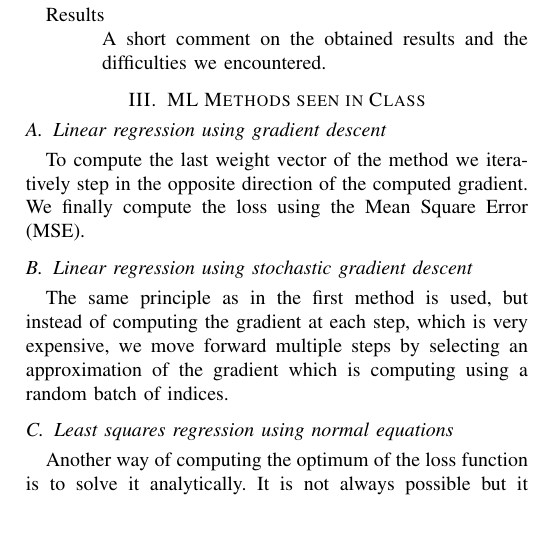
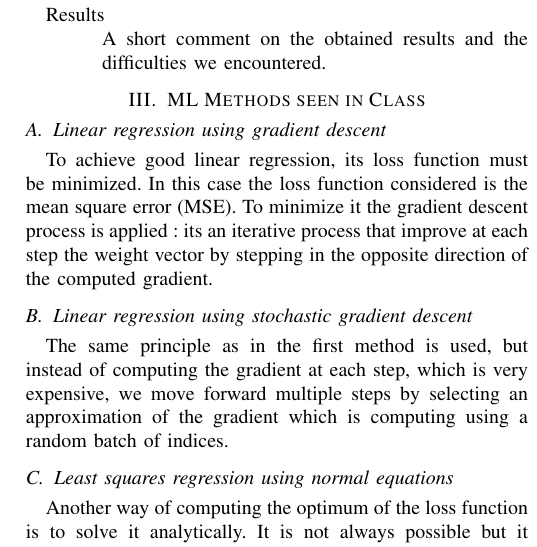
Before and after one commit to epflProjects/MachineLearning, a LaTeX paper (Report/report.tex): part of one column of page 1 of 2, cut so that both start at the same text, the shorter picture padded with empty space. Compiled offline with pdfLaTeX.

Commit message:
First version of the 6 methods

```diff
--- a/Report/report.tex
+++ b/Report/report.tex
@@ -48,7 +48,7 @@ reader's head.
 \section{ML Methods seen in Class}
 
 \subsection{Linear regression using gradient descent}
-To compute the last weight vector of the method we iteratively step in the opposite direction of the computed gradient. We finally compute the loss using the Mean Square Error (MSE).
+To achieve good linear regression, its loss function must be minimized. In this case the loss function considered is the mean square error (MSE). To minimize it the gradient descent process is applied : its an iterative process that improve at each step the weight vector by stepping in the opposite direction of the computed gradient.
 
 \subsection{Linear regression using stochastic gradient descent}
 The same principle as in the first method is used, but instead of computing the gradient at each step, which is very expensive, we move forward multiple steps by selecting an approximation of the gradient which is computing using a random batch of indices.
```
